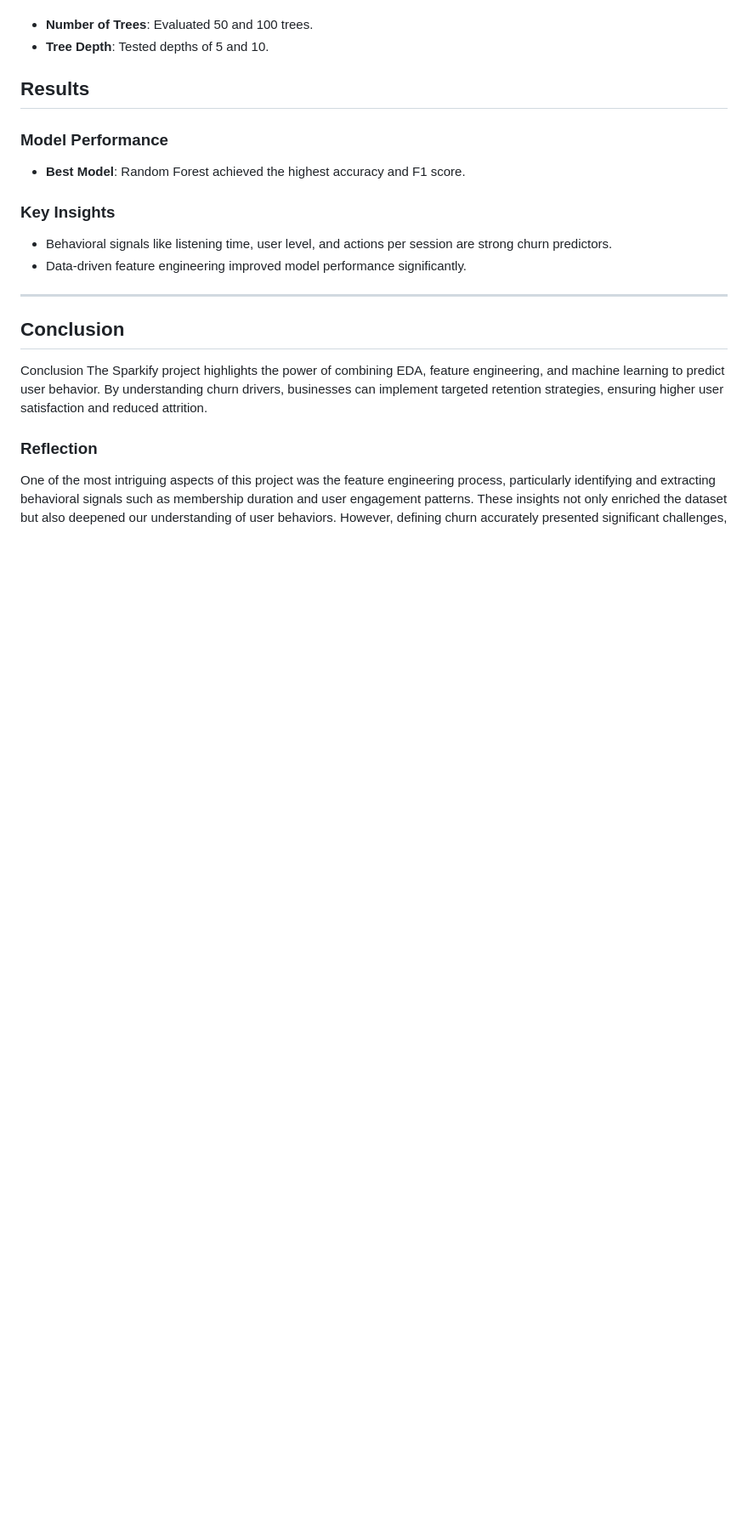
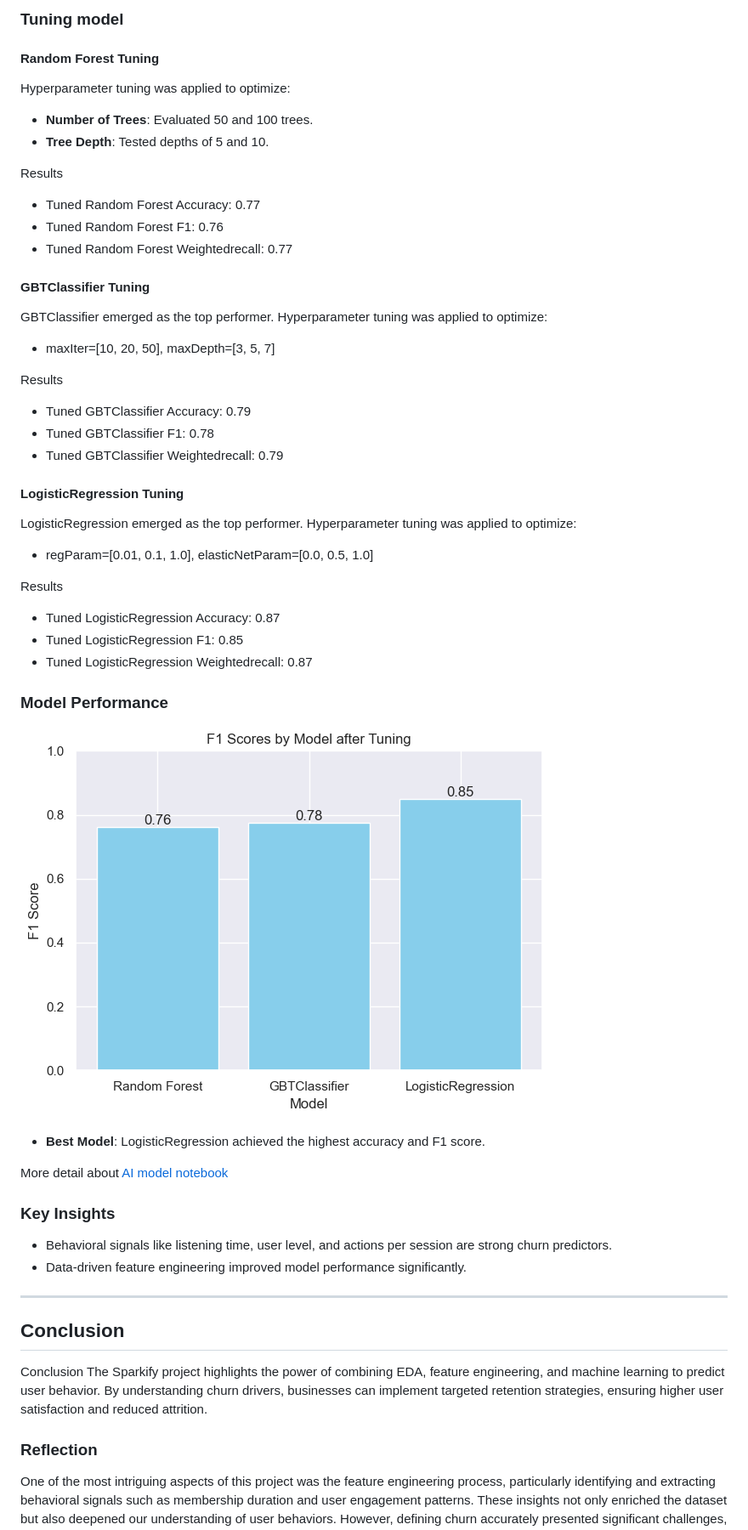
Before and after one commit to tienbt93/Udacity-Data-Scientist-Nanodegree, a Markdown page: Project 4/Sparkify-Blog.md, the part around the change printed below. Shown: that part at 85% size. Drawn GitHub-style; pictures changed too: Project 4/images/round_2_output.png (added); blank space fills up the shorter version.

```diff
--- a/Project 4/Sparkify-Blog.md
+++ b/Project 4/Sparkify-Blog.md
@@ -145,12 +226,46 @@ Random Forest emerged as the top performer. Hyperparameter tuning was applied to
+### Tuning model
+
+#### Random Forest Tuning
+
+ Hyperparameter tuning was applied to optimize:
 
 - **Number of Trees**: Evaluated 50 and 100 trees.
 - **Tree Depth**: Tested depths of 5 and 10.
 
-## Results
+ Results
+- Tuned Random Forest Accuracy: 0.77
+- Tuned Random Forest F1: 0.76
+- Tuned Random Forest Weightedrecall: 0.77
+
+#### GBTClassifier Tuning
+
+GBTClassifier emerged as the top performer. Hyperparameter tuning was applied to optimize:
+
+- maxIter=[10, 20, 50], maxDepth=[3, 5, 7]
+
+ Results
+- Tuned GBTClassifier Accuracy: 0.79
+- Tuned GBTClassifier F1: 0.78
+- Tuned GBTClassifier Weightedrecall: 0.79
+
+#### LogisticRegression Tuning
+
+LogisticRegression emerged as the top performer. Hyperparameter tuning was applied to optimize:
+
+- regParam=[0.01, 0.1, 1.0], elasticNetParam=[0.0, 0.5, 1.0]
+
+ Results
+- Tuned LogisticRegression Accuracy: 0.87
+- Tuned LogisticRegression F1: 0.85
+- Tuned LogisticRegression Weightedrecall: 0.87
 
 ### Model Performance
 
-- **Best Model**: Random Forest achieved the highest accuracy and F1 score.
+![Results](images/round_2_output.png)
+
+- **Best Model**: LogisticRegression achieved the highest accuracy and F1 score.
+
+More detail about [AI model notebook](Sparkify-AI-Model.ipynb)
 
 ### Key Insights
 
```
Also changed, not shown: other parts of Project 4/Sparkify-Blog.md (+83 -2 lines), Project 4/README.md (+2 -2 lines), Project 4/images/gbt_output.PNG (added), Project 4/images/lr_output.PNG (added), Project 4/images/rf_output.PNG (added), Project 4/images/round_1_output.png (added), 3 other files.
